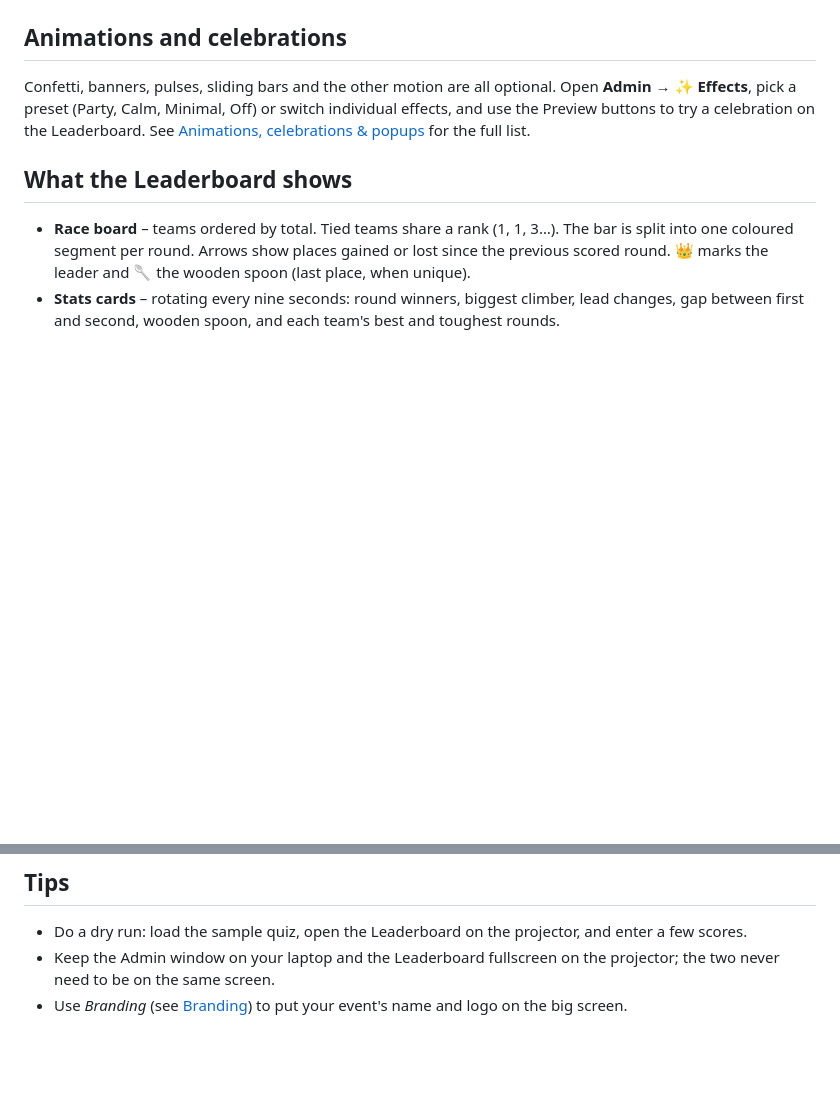
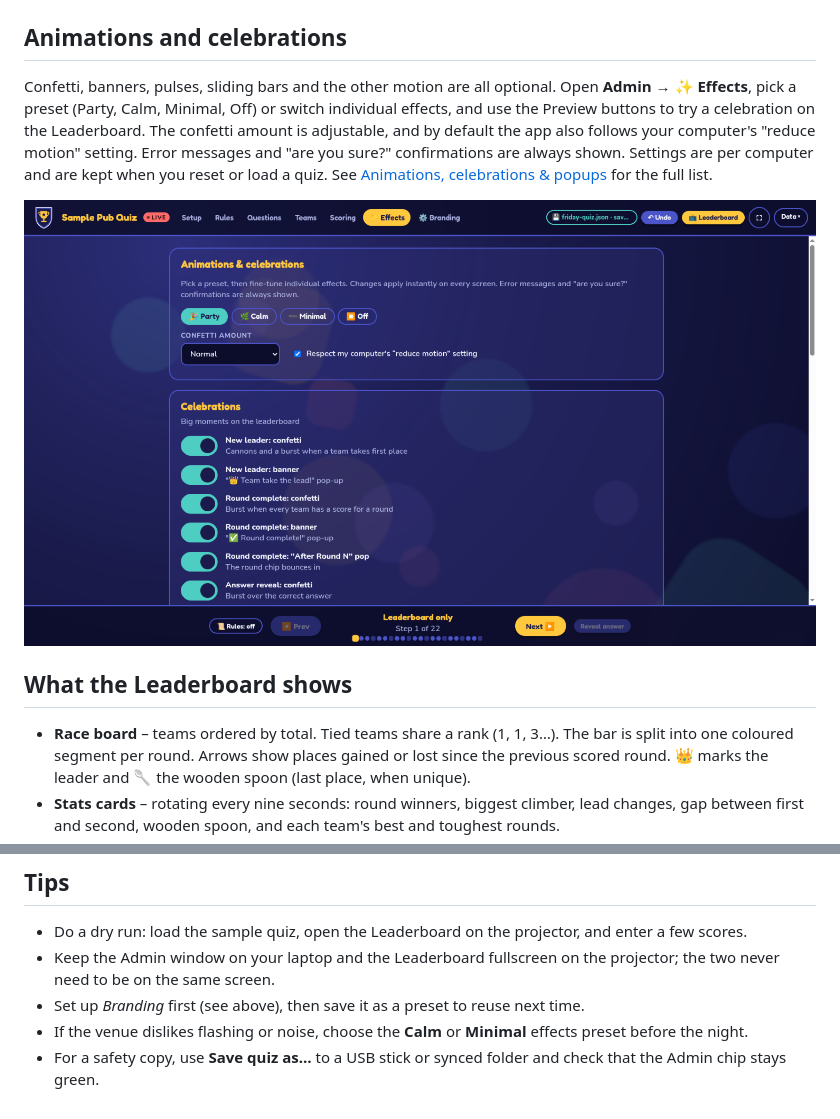
Before and after one commit to MarkusWernerBaumgartner/PubQuizLeaderboard, a Markdown page: docs/user-guide.md, 2 parts joined by grey strips. Rendered like a GitHub page; pictures changed too: docs/media/admin-effects.png; blank space fills up the shorter version.

```diff
--- a/docs/user-guide.md
+++ b/docs/user-guide.md
@@ -49,7 +63,9 @@ Turn on **Rules** (header of the Rules tab or the bottom bar) before you begin.
 
 ## Animations and celebrations
 
-Confetti, banners, pulses, sliding bars and the other motion are all optional. Open **Admin → ✨ Effects**, pick a preset (Party, Calm, Minimal, Off) or switch individual effects, and use the Preview buttons to try a celebration on the Leaderboard. See [Animations, celebrations & popups](effects.md) for the full list.
+Confetti, banners, pulses, sliding bars and the other motion are all optional. Open **Admin → ✨ Effects**, pick a preset (Party, Calm, Minimal, Off) or switch individual effects, and use the Preview buttons to try a celebration on the Leaderboard. The confetti amount is adjustable, and by default the app also follows your computer's "reduce motion" setting. Error messages and "are you sure?" confirmations are always shown. Settings are per computer and are kept when you reset or load a quiz. See [Animations, celebrations & popups](effects.md) for the full list.
+
+![Effects tab](media/admin-effects.png)
 
 ## What the Leaderboard shows
 
@@ -101,4 +117,6 @@ To try things out, load [`examples/sample-quiz.json`](../examples/sample-quiz.js
 
 - Do a dry run: load the sample quiz, open the Leaderboard on the projector, and enter a few scores.
 - Keep the Admin window on your laptop and the Leaderboard fullscreen on the projector; the two never need to be on the same screen.
-- Use *Branding* (see [Branding](branding.md)) to put your event's name and logo on the big screen.
+- Set up *Branding* first (see above), then save it as a preset to reuse next time.
+- If the venue dislikes flashing or noise, choose the **Calm** or **Minimal** effects preset before the night.
+- For a safety copy, use **Save quiz as…** to a USB stick or synced folder and check that the Admin chip stays green.
```
Also changed, not shown: other parts of docs/user-guide.md (+14 -0 lines), CHANGELOG.md (+6 -0 lines), README.md (+3 -3 lines), docs/media/admin-branding.png, 1 other file.
